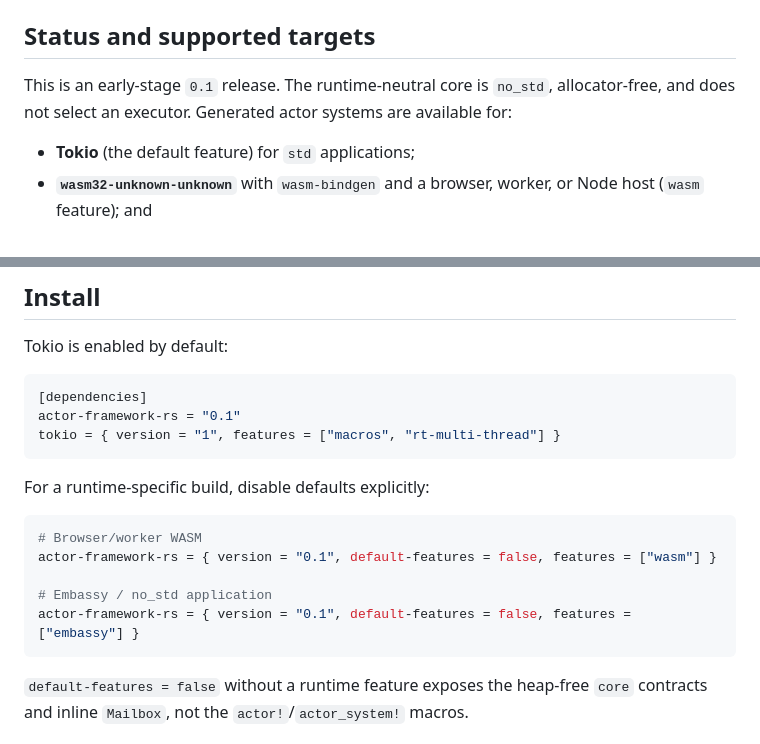
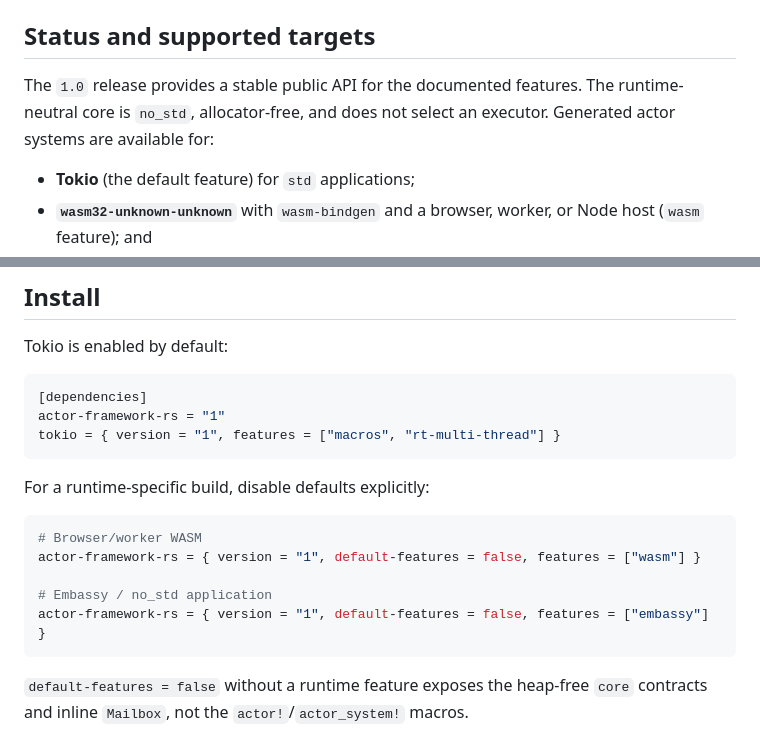
Before and after one commit to klab365/actor-framework-rs, a Markdown page: Readme.md, 2 parts joined by grey strips. GitHub-like rendering.

Commit message:
docs: update README for 1.0 release

````diff
--- a/Readme.md
+++ b/Readme.md
@@ -7,8 +7,9 @@ mailboxes. The published package is `actor-framework-rs`; import it as
 
 ## Status and supported targets
 
-This is an early-stage `0.1` release. The runtime-neutral core is `no_std`,
-allocator-free, and does not select an executor. Generated actor systems are
+The `1.0` release provides a stable public API for the documented features. The
+runtime-neutral core is `no_std`, allocator-free, and does not select an executor.
+Generated actor systems are
 available for:
 
 - **Tokio** (the default feature) for `std` applications;
@@ -37,7 +38,7 @@ Tokio is enabled by default:
 
 ```toml
 [dependencies]
-actor-framework-rs = "0.1"
+actor-framework-rs = "1"
 tokio = { version = "1", features = ["macros", "rt-multi-thread"] }
 ```
 
@@ -45,10 +46,10 @@ For a runtime-specific build, disable defaults explicitly:
 
 ```toml
 # Browser/worker WASM
-actor-framework-rs = { version = "0.1", default-features = false, features = ["wasm"] }
+actor-framework-rs = { version = "1", default-features = false, features = ["wasm"] }
 
 # Embassy / no_std application
-actor-framework-rs = { version = "0.1", default-features = false, features = ["embassy"] }
+actor-framework-rs = { version = "1", default-features = false, features = ["embassy"] }
 ```
 
 `default-features = false` without a runtime feature exposes the heap-free
````
